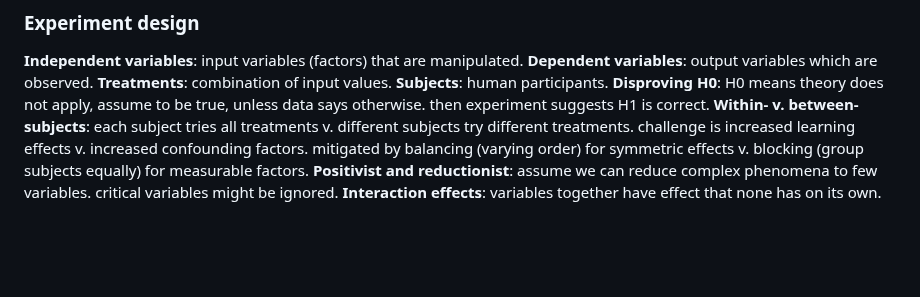
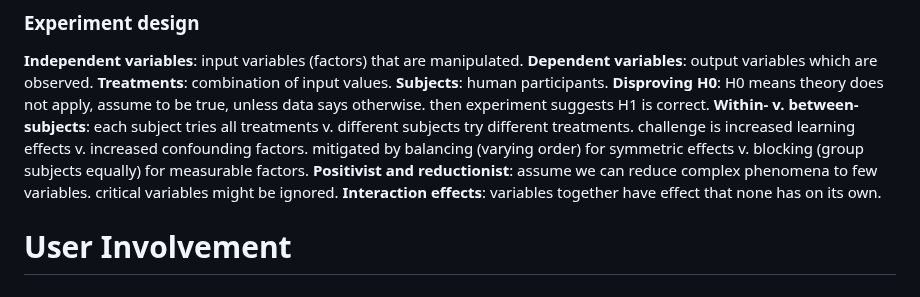
Before and after one commit to Leo-Lem/summer25, a Markdown page: EMSE/requirements.md, the part around the change. Rendered like a GitHub page; blank space fills up the shorter version.

```diff
--- a/EMSE/requirements.md
+++ b/EMSE/requirements.md
@@ -71,3 +71,4 @@ _Interview/Survey, observation, scenario, use case, mockup_
 **Within- v. between-subjects**: each subject tries all treatments v. different subjects try different treatments. challenge is increased learning effects v. increased confounding factors. mitigated by balancing (varying order) for symmetric effects v. blocking (group subjects equally) for measurable factors.
 **Positivist and reductionist**: assume we can reduce complex phenomena to few variables. critical variables might be ignored.
 **Interaction effects**: variables together have effect that none has on its own.
+# User Involvement
```
Also changed, not shown: EMSE/patterns.md (+10 -1 lines).
